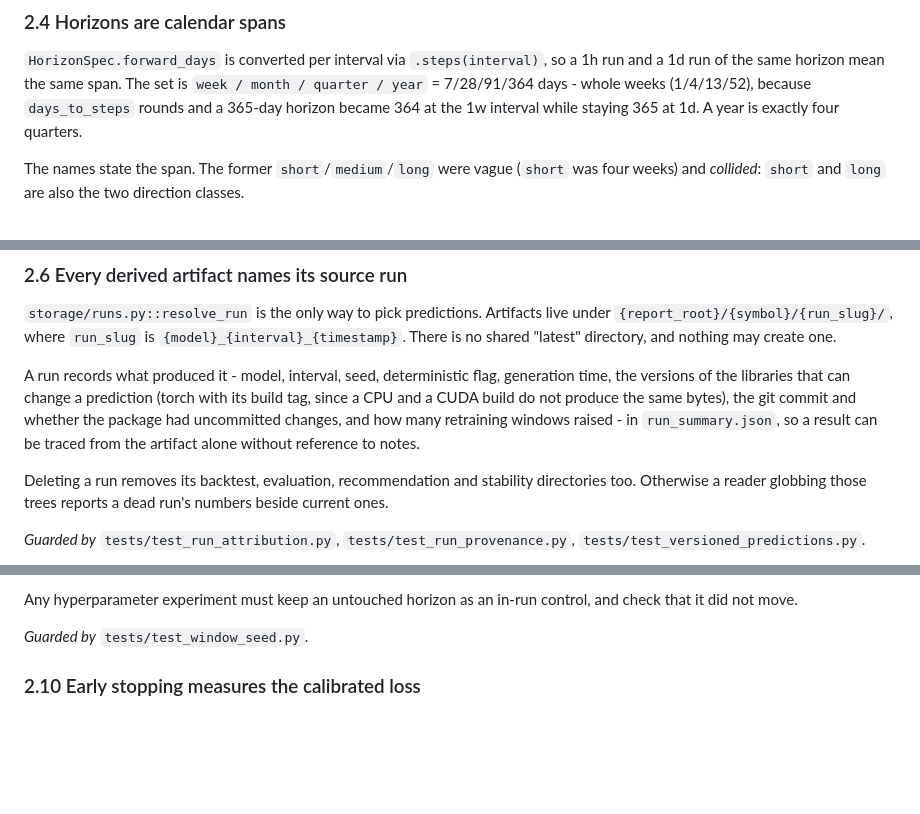
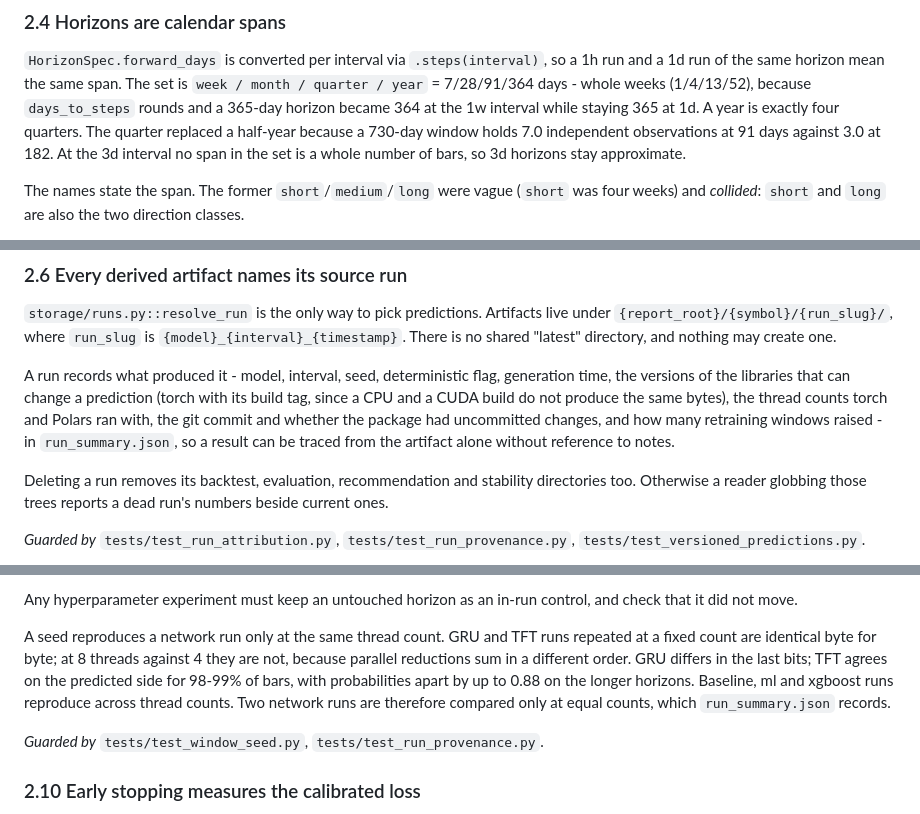
Before and after one commit to Gusiu/Prosper, a Markdown page: SPECIFICATION.md, 3 parts joined by grey strips. Rendered like a GitHub page; blank space fills up the shorter version.

Commit message:
docs: the specification states every rule, including thread-count reproducibility
Three rules were written down only outside the repository: no CORS middleware and path
validation on every route that takes a run identity, why the quarter replaced the half-year
horizon, and that 3d horizons stay approximate. They belong with the other guarantees.

A seed reproduces a GRU or TFT run only at the same thread count: repeated at a fixed count
the output is identical byte for byte, at 8 threads against 4 it is not (TFT agrees on the
predicted side for 98-99% of bars). The run summary already records the thread counts; the
acceptance criterion now names them.

```diff
--- a/SPECIFICATION.md
+++ b/SPECIFICATION.md
@@ -79,7 +79,10 @@ alone reads as an invitation to widen the window until the evaluation dies.
 `HorizonSpec.forward_days` is converted per interval via `.steps(interval)`, so a 1h run and a 1d
 run of the same horizon mean the same span. The set is `week / month / quarter / year` =
 7/28/91/364 days - whole weeks (1/4/13/52), because `days_to_steps` rounds and a 365-day horizon
-became 364 at the 1w interval while staying 365 at 1d. A year is exactly four quarters.
+became 364 at the 1w interval while staying 365 at 1d. A year is exactly four quarters. The
+quarter replaced a half-year because a 730-day window holds 7.0 independent observations at 91 days
+against 3.0 at 182. At the 3d interval no span in the set is a whole number of bars, so 3d horizons
+stay approximate.
 
 The names state the span. The former `short`/`medium`/`long` were vague (`short` was four weeks)
 and *collided*: `short` and `long` are also the two direction classes.
@@ -106,8 +109,9 @@ is no shared "latest" directory, and nothing may create one.
 
 A run records what produced it - model, interval, seed, deterministic flag, generation time, the
 versions of the libraries that can change a prediction (torch with its build tag, since a CPU and a
-CUDA build do not produce the same bytes), the git commit and whether the package had uncommitted
-changes, and how many retraining windows raised - in `run_summary.json`, so a result can be traced
+CUDA build do not produce the same bytes), the thread counts torch and Polars ran with, the git
+commit and whether the package had uncommitted changes, and how many retraining windows raised - in
+`run_summary.json`, so a result can be traced
 from the artifact alone without reference to notes.
 
 Deleting a run removes its backtest, evaluation, recommendation and stability directories too.
@@ -168,7 +172,14 @@ that does not exist.
 Any hyperparameter experiment must keep an untouched horizon as an in-run control, and check that
 it did not move.
 
-*Guarded by* `tests/test_window_seed.py`.
+A seed reproduces a network run only at the same thread count. GRU and TFT runs repeated at a fixed
+count are identical byte for byte; at 8 threads against 4 they are not, because parallel reductions
+sum in a different order. GRU differs in the last bits; TFT agrees on the predicted side for 98-99%
+of bars, with probabilities apart by up to 0.88 on the longer horizons. Baseline, ml and xgboost
+runs reproduce across thread counts. Two network runs are therefore compared only at equal counts,
+which `run_summary.json` records.
+
+*Guarded by* `tests/test_window_seed.py`, `tests/test_run_provenance.py`.
 
 ### 2.10 Early stopping measures the calibrated loss
 
```
Also changed, not shown: other parts of SPECIFICATION.md (+8 -2 lines).
